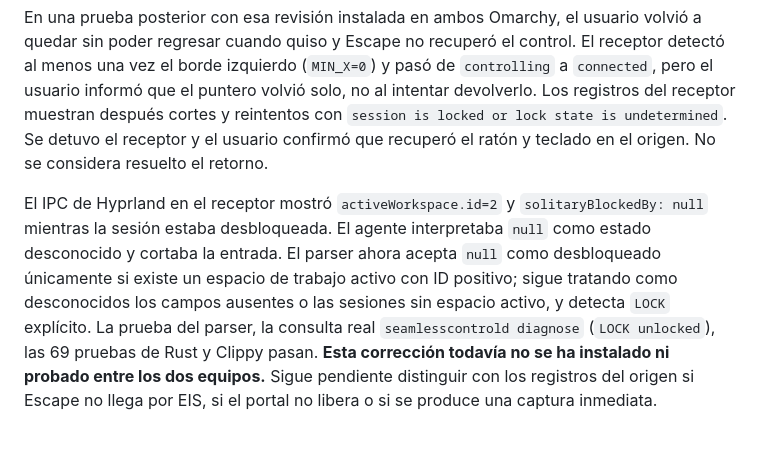
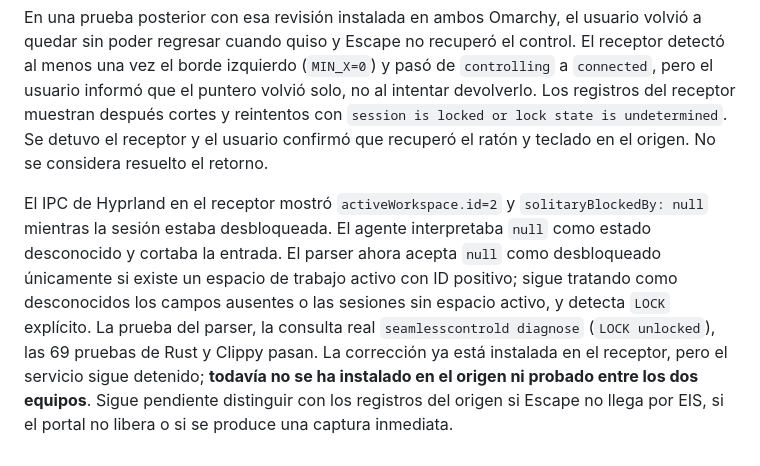
Before and after one commit to PuroDelphi/seamlesscontrol, a Markdown page: docs/FEASIBILITY.md, the part around the change. Drawn GitHub-style.

Commit message:
Record receiver installation state during return diagnosis

```diff
--- a/docs/FEASIBILITY.md
+++ b/docs/FEASIBILITY.md
@@ -141,4 +141,4 @@ La investigación encontró que el origen colocaba el cursor a solo un píxel de
 
 En una prueba posterior con esa revisión instalada en ambos Omarchy, el usuario volvió a quedar sin poder regresar cuando quiso y Escape no recuperó el control. El receptor detectó al menos una vez el borde izquierdo (`MIN_X=0`) y pasó de `controlling` a `connected`, pero el usuario informó que el puntero volvió solo, no al intentar devolverlo. Los registros del receptor muestran después cortes y reintentos con `session is locked or lock state is undetermined`. Se detuvo el receptor y el usuario confirmó que recuperó el ratón y teclado en el origen. No se considera resuelto el retorno.
 
-El IPC de Hyprland en el receptor mostró `activeWorkspace.id=2` y `solitaryBlockedBy: null` mientras la sesión estaba desbloqueada. El agente interpretaba `null` como estado desconocido y cortaba la entrada. El parser ahora acepta `null` como desbloqueado únicamente si existe un espacio de trabajo activo con ID positivo; sigue tratando como desconocidos los campos ausentes o las sesiones sin espacio activo, y detecta `LOCK` explícito. La prueba del parser, la consulta real `seamlesscontrold diagnose` (`LOCK unlocked`), las 69 pruebas de Rust y Clippy pasan. **Esta corrección todavía no se ha instalado ni probado entre los dos equipos.** Sigue pendiente distinguir con los registros del origen si Escape no llega por EIS, si el portal no libera o si se produce una captura inmediata.
+El IPC de Hyprland en el receptor mostró `activeWorkspace.id=2` y `solitaryBlockedBy: null` mientras la sesión estaba desbloqueada. El agente interpretaba `null` como estado desconocido y cortaba la entrada. El parser ahora acepta `null` como desbloqueado únicamente si existe un espacio de trabajo activo con ID positivo; sigue tratando como desconocidos los campos ausentes o las sesiones sin espacio activo, y detecta `LOCK` explícito. La prueba del parser, la consulta real `seamlesscontrold diagnose` (`LOCK unlocked`), las 69 pruebas de Rust y Clippy pasan. La corrección ya está instalada en el receptor, pero el servicio sigue detenido; **todavía no se ha instalado en el origen ni probado entre los dos equipos**. Sigue pendiente distinguir con los registros del origen si Escape no llega por EIS, si el portal no libera o si se produce una captura inmediata.
```
